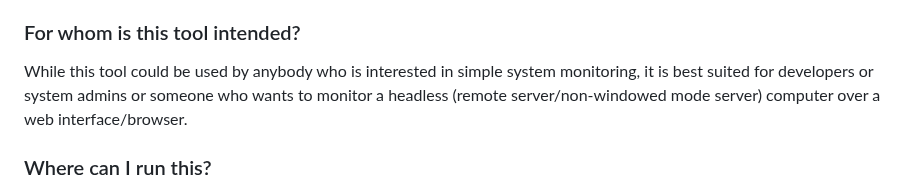
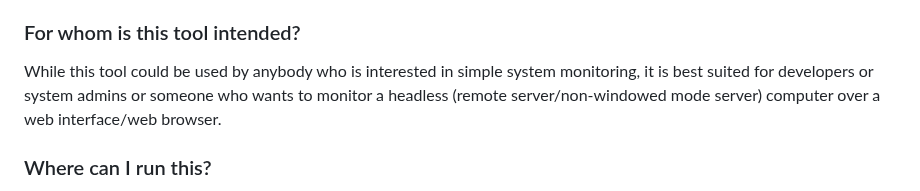
Before and after one commit to amithkoujalgi/sys-stats, a Markdown page: README.md, the part around the change. Rendered like a GitHub page.

```diff
--- a/README.md
+++ b/README.md
@@ -46,7 +46,7 @@ The development of that thought, resulted in a tool that is:
 
 While this tool could be used by anybody who is interested in simple system monitoring, it is best
 suited for developers or system admins or someone who wants to monitor a headless (remote server/non-windowed mode
-server) computer over a web interface/browser.
+server) computer over a web interface/web browser.
 
 ### Where can I run this?
 
```
